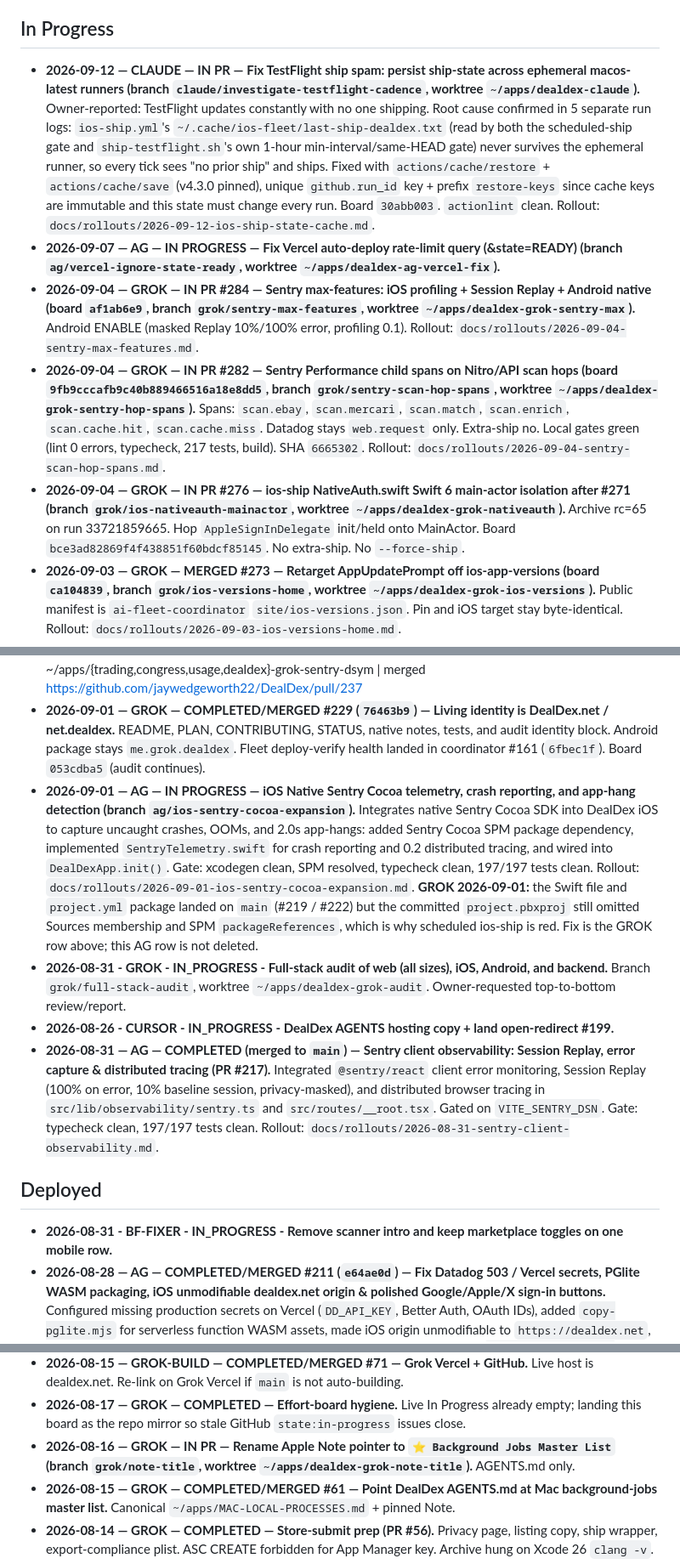
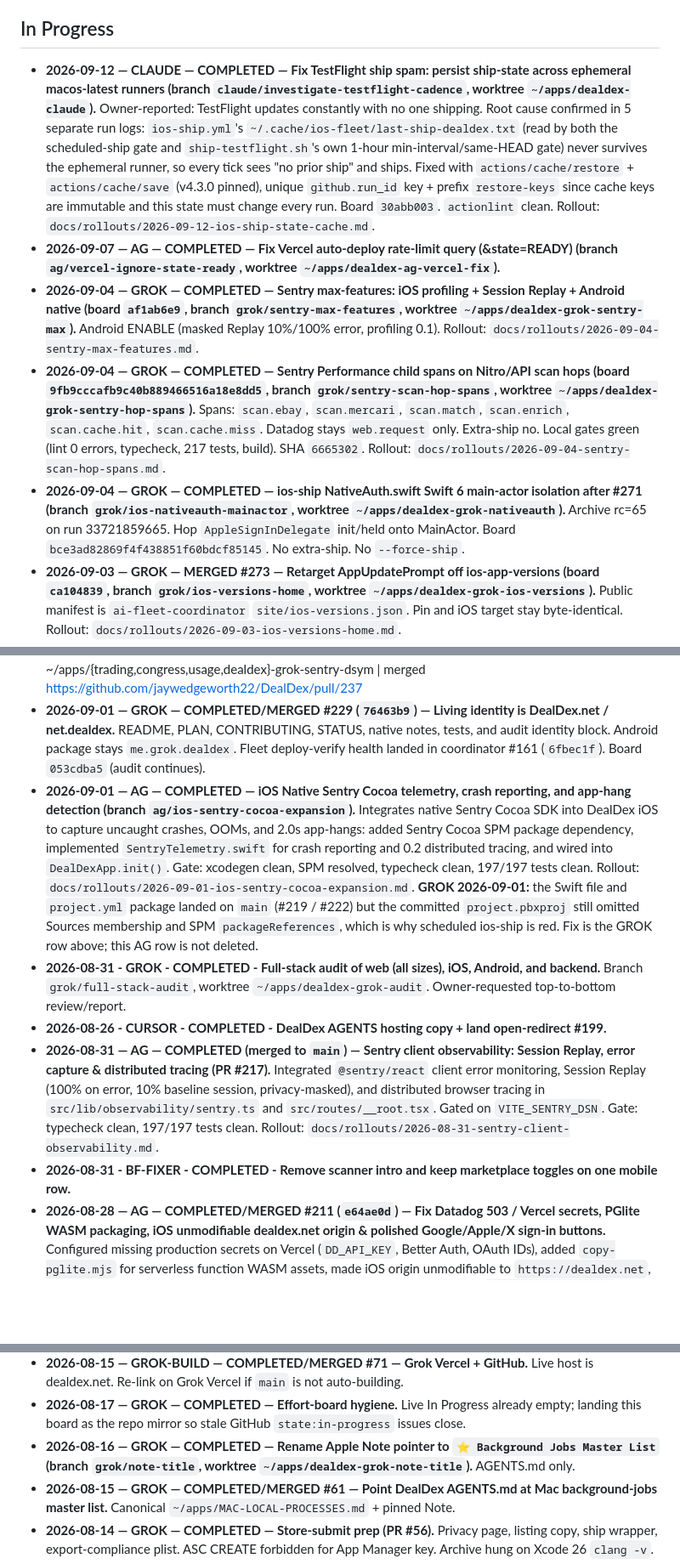
Before and after one commit to jaywedgeworth22/DealDex, a Markdown page: docs/EFFORT-LOG.md, 3 parts joined by grey strips. Shown at 85% size. Rendered like a GitHub page; blank space fills up the shorter version.

Commit message:
docs: sync effort log board (#294)

```diff
--- a/docs/EFFORT-LOG.md
+++ b/docs/EFFORT-LOG.md
@@ -9,23 +9,21 @@ Protocol: /Users/jay/apps/EFFORT-LOG-PROTOCOL.md (canonical). Live board: this f
 > ⚠️ **AGENT AVAILABILITY NOTICE (2026-08-21):** KIMI is **RETIRED / UNAVAILABLE** long-term (owner directive). All agents MUST NOT assign work or wait on KIMI in-flight work. Reassign any open KIMI effort board lanes or GitHub issues to active seats (AG, GROK, CLAUDE, MONET, etc.).
 
 ## In Progress
-- **2026-09-12 — CLAUDE — IN PR — Fix TestFlight ship spam: persist ship-state across ephemeral macos-latest runners (branch `claude/investigate-testflight-cadence`, worktree `~/apps/dealdex-claude`).**  Owner-reported: TestFlight updates constantly with no one shipping.  Root cause confirmed in 5 separate run logs: `ios-ship.yml`'s `~/.cache/ios-fleet/last-ship-dealdex.txt` (read by both the scheduled-ship gate and `ship-testflight.sh`'s own 1-hour min-interval/same-HEAD gate) never survives the ephemeral runner, so every tick sees "no prior ship" and ships.  Fixed with `actions/cache/restore` + `actions/cache/save` (v4.3.0 pinned), unique `github.run_id` key + prefix `restore-keys` since cache keys are immutable and this state must change every run.  Board `30abb003`.  `actionlint` clean.  Rollout: `docs/rollouts/2026-09-12-ios-ship-state-cache.md`.
-- **2026-09-07 — AG — IN PROGRESS — Fix Vercel auto-deploy rate-limit query (&state=READY) (branch `ag/vercel-ignore-state-ready`, worktree `~/apps/dealdex-ag-vercel-fix`).**
-- **2026-09-04 — GROK — IN PR #284 — Sentry max-features: iOS profiling + Session Replay + Android native (board `af1ab6e9`, branch `grok/sentry-max-features`, worktree `~/apps/dealdex-grok-sentry-max`).**  Android ENABLE (masked Replay 10%/100% error, profiling 0.1).  Rollout: `docs/rollouts/2026-09-04-sentry-max-features.md`.
-- **2026-09-04 — GROK — IN PR #282 — Sentry Performance child spans on Nitro/API scan hops (board `9fb9cccafb9c40b889466516a18e8dd5`, branch `grok/sentry-scan-hop-spans`, worktree `~/apps/dealdex-grok-sentry-hop-spans`).**  Spans: `scan.ebay`, `scan.mercari`, `scan.match`, `scan.enrich`, `scan.cache.hit`, `scan.cache.miss`.  Datadog stays `web.request` only.  Extra-ship no.  Local gates green (lint 0 errors, typecheck, 217 tests, build).  SHA `6665302`.  Rollout: `docs/rollouts/2026-09-04-sentry-scan-hop-spans.md`.
-- **2026-09-04 — GROK — IN PR #276 — ios-ship NativeAuth.swift Swift 6 main-actor isolation after #271 (branch `grok/ios-nativeauth-mainactor`, worktree `~/apps/dealdex-grok-nativeauth`).**  Archive rc=65 on run 33721859665.  Hop `AppleSignInDelegate` init/held onto MainActor.  Board `bce3ad82869f4f438851f60bdcf85145`.  No extra-ship.  No `--force-ship`.
+- **2026-09-12 — CLAUDE — COMPLETED — Fix TestFlight ship spam: persist ship-state across ephemeral macos-latest runners (branch `claude/investigate-testflight-cadence`, worktree `~/apps/dealdex-claude`).**  Owner-reported: TestFlight updates constantly with no one shipping.  Root cause confirmed in 5 separate run logs: `ios-ship.yml`'s `~/.cache/ios-fleet/last-ship-dealdex.txt` (read by both the scheduled-ship gate and `ship-testflight.sh`'s own 1-hour min-interval/same-HEAD gate) never survives the ephemeral runner, so every tick sees "no prior ship" and ships.  Fixed with `actions/cache/restore` + `actions/cache/save` (v4.3.0 pinned), unique `github.run_id` key + prefix `restore-keys` since cache keys are immutable and this state must change every run.  Board `30abb003`.  `actionlint` clean.  Rollout: `docs/rollouts/2026-09-12-ios-ship-state-cache.md`.
+- **2026-09-07 — AG — COMPLETED — Fix Vercel auto-deploy rate-limit query (&state=READY) (branch `ag/vercel-ignore-state-ready`, worktree `~/apps/dealdex-ag-vercel-fix`).**
+- **2026-09-04 — GROK — COMPLETED — Sentry max-features: iOS profiling + Session Replay + Android native (board `af1ab6e9`, branch `grok/sentry-max-features`, worktree `~/apps/dealdex-grok-sentry-max`).**  Android ENABLE (masked Replay 10%/100% error, profiling 0.1).  Rollout: `docs/rollouts/2026-09-04-sentry-max-features.md`.
+- **2026-09-04 — GROK — COMPLETED — Sentry Performance child spans on Nitro/API scan hops (board `9fb9cccafb9c40b889466516a18e8dd5`, branch `grok/sentry-scan-hop-spans`, worktree `~/apps/dealdex-grok-sentry-hop-spans`).**  Spans: `scan.ebay`, `scan.mercari`, `scan.match`, `scan.enrich`, `scan.cache.hit`, `scan.cache.miss`.  Datadog stays `web.request` only.  Extra-ship no.  Local gates green (lint 0 errors, typecheck, 217 tests, build).  SHA `6665302`.  Rollout: `docs/rollouts/2026-09-04-sentry-scan-hop-spans.md`.
+- **2026-09-04 — GROK — COMPLETED — ios-ship NativeAuth.swift Swift 6 main-actor isolation after #271 (branch `grok/ios-nativeauth-mainactor`, worktree `~/apps/dealdex-grok-nativeauth`).**  Archive rc=65 on run 33721859665.  Hop `AppleSignInDelegate` init/held onto MainActor.  Board `bce3ad82869f4f438851f60bdcf85145`.  No extra-ship.  No `--force-ship`.
 - **2026-09-03 — GROK — MERGED #273 — Retarget AppUpdatePrompt off ios-app-versions (board `ca104839`, branch `grok/ios-versions-home`, worktree `~/apps/dealdex-grok-ios-versions`).**  Public manifest is `ai-fleet-coordinator` `site/ios-versions.json`.  Pin and iOS target stay byte-identical.  Rollout: `docs/rollouts/2026-09-03-ios-versions-home.md`.
 - **2026-09-03 — GROK — MERGED #271 — Pickup AG cap: native Apple Sign In via ASAuthorizationAppleIDProvider (branch `ag/fix-apple-native-form-post`, worktree `~/apps/dealdex-ag-apple-fix`).**  AG hit usage cap mid-PR.  Adopted uncommitted firstName/lastName payload, registered the route in `routeTree.gen.ts`.  Squash-merged.  ios-ship then failed on NativeAuth isolation (row above).  Board `5342beda`.
 - **2026-09-02 — AG — COMPLETED/MERGED #254 — Fix social auth: login page auto-dismiss + Apple Sign In JWT generation.**  Login card now navigates to callbackURL when session activates (closes the "popup" feel after Google/X sign-in).  Apple Sign In auto-generates the ES256 client_secret JWT from raw key env vars (APPLE_TEAM_ID + APPLE_KEY_ID + APPLE_PRIVATE_KEY).  Typecheck/lint/197 tests green.  Branch `ag/fix-social-auth-flow`.
 | Completed | Vendor ios-fleet ship-testflight (dSYM/Size Analysis/SENTRY_DSN inject) + pin + ios-ship SENTRY_* | GROK | 2026-09-01 | grok/sentry-dsym · ~/apps/{trading,congress,usage,dealdex}-grok-sentry-dsym | merged https://github.com/jaywedgeworth22/DealDex/pull/237
 - **2026-09-01 — GROK — COMPLETED/MERGED #229 (`76463b9`) — Living identity is DealDex.net / net.dealdex.**  README, PLAN, CONTRIBUTING, STATUS, native notes, tests, and audit identity block.  Android package stays `me.grok.dealdex`.  Fleet deploy-verify health landed in coordinator #161 (`6fbec1f`).  Board `053cdba5` (audit continues).
-- **2026-09-01 — AG — IN PROGRESS — iOS Native Sentry Cocoa telemetry, crash reporting, and app-hang detection (branch `ag/ios-sentry-cocoa-expansion`).**  Integrates native Sentry Cocoa SDK into DealDex iOS to capture uncaught crashes, OOMs, and 2.0s app-hangs: added Sentry Cocoa SPM package dependency, implemented `SentryTelemetry.swift` for crash reporting and 0.2 distributed tracing, and wired into `DealDexApp.init()`. Gate: xcodegen clean, SPM resolved, typecheck clean, 197/197 tests clean. Rollout: `docs/rollouts/2026-09-01-ios-sentry-cocoa-expansion.md`.  **GROK 2026-09-01:** the Swift file and `project.yml` package landed on `main` (#219 / #222) but the committed `project.pbxproj` still omitted Sources membership and SPM `packageReferences`, which is why scheduled ios-ship is red.  Fix is the GROK row above; this AG row is not deleted.
-- **2026-08-31 - GROK - IN_PROGRESS - Full-stack audit of web (all sizes), iOS, Android, and backend.** Branch `grok/full-stack-audit`, worktree `~/apps/dealdex-grok-audit`. Owner-requested top-to-bottom review/report. <!-- wb-agent-report:053cdba545734d218011bf7022df21fd -->
-- **2026-08-26 - CURSOR - IN_PROGRESS - DealDex AGENTS hosting copy + land open-redirect #199.** <!-- wb-agent-report:282e1ab0f563489581129391f7bb1306 -->
+- **2026-09-01 — AG — COMPLETED — iOS Native Sentry Cocoa telemetry, crash reporting, and app-hang detection (branch `ag/ios-sentry-cocoa-expansion`).**  Integrates native Sentry Cocoa SDK into DealDex iOS to capture uncaught crashes, OOMs, and 2.0s app-hangs: added Sentry Cocoa SPM package dependency, implemented `SentryTelemetry.swift` for crash reporting and 0.2 distributed tracing, and wired into `DealDexApp.init()`. Gate: xcodegen clean, SPM resolved, typecheck clean, 197/197 tests clean. Rollout: `docs/rollouts/2026-09-01-ios-sentry-cocoa-expansion.md`.  **GROK 2026-09-01:** the Swift file and `project.yml` package landed on `main` (#219 / #222) but the committed `project.pbxproj` still omitted Sources membership and SPM `packageReferences`, which is why scheduled ios-ship is red.  Fix is the GROK row above; this AG row is not deleted.
+- **2026-08-31 - GROK - COMPLETED - Full-stack audit of web (all sizes), iOS, Android, and backend.** Branch `grok/full-stack-audit`, worktree `~/apps/dealdex-grok-audit`. Owner-requested top-to-bottom review/report. <!-- wb-agent-report:053cdba545734d218011bf7022df21fd -->
+- **2026-08-26 - CURSOR - COMPLETED - DealDex AGENTS hosting copy + land open-redirect #199.** <!-- wb-agent-report:282e1ab0f563489581129391f7bb1306 -->
 - **2026-08-31 — AG — COMPLETED (merged to `main`) — Sentry client observability: Session Replay, error capture & distributed tracing (PR #217).**  Integrated `@sentry/react` client error monitoring, Session Replay (100% on error, 10% baseline session, privacy-masked), and distributed browser tracing in `src/lib/observability/sentry.ts` and `src/routes/__root.tsx`. Gated on `VITE_SENTRY_DSN`. Gate: typecheck clean, 197/197 tests clean. Rollout: `docs/rollouts/2026-08-31-sentry-client-observability.md`.
-
-## Deployed
-- **2026-08-31 - BF-FIXER - IN_PROGRESS - Remove scanner intro and keep marketplace toggles on one mobile row.** <!-- wb-agent-report:128f1e71638c46dd8327235b8fcecd66 -->
+- **2026-08-31 - BF-FIXER - COMPLETED - Remove scanner intro and keep marketplace toggles on one mobile row.** <!-- wb-agent-report:128f1e71638c46dd8327235b8fcecd66 -->
 - **2026-08-28 — AG — COMPLETED/MERGED #211 (`e64ae0d`) — Fix Datadog 503 / Vercel secrets, PGlite WASM packaging, iOS unmodifiable dealdex.net origin & polished Google/Apple/X sign-in buttons.**  Configured missing production secrets on Vercel (`DD_API_KEY`, Better Auth, OAuth IDs), added `copy-pglite.mjs` for serverless function WASM assets, made iOS origin unmodifiable to `https://dealdex.net`, and added polished custom provider buttons matching CT/ST.  Live-verified on `https://dealdex.net`.
 - **2026-08-24 — AG — COMPLETED/MERGED #167 (`b6cad4d`) — Switch iOS CI & Actions workflows to GitHub-hosted cloud macOS runners (branch `antigravity/cloud-ios-actions-runners`).** Updated ios-ship.yml to runs-on macos-latest (free unlimited minutes on public repo), and updated Xcode version assertion. Full cloud CI suite green. Live SHA `b6cad4d`.
 - **2026-08-22 — CURSOR — PICKUP GROK — Analytics already live; remaining Autorotate (`autorotate.codes`, GitHub Autorotate) + DealDex.net copy is Cursor Auto.**  Grok is no longer owner.  Board comment on DealDex #129.
@@ -54,7 +52,7 @@ Protocol: /Users/jay/apps/EFFORT-LOG-PROTOCOL.md (canonical). Live board: this f
 - **2026-08-20 — GROK — COMPLETED — PR babysit rebase #85 + #93.**  Lane `~/apps/dealdex-grok-prfix`.  Force-with-lease onto current main.  #85 `59e9782` and #93 `748c7d4` are MERGEABLE/CLEAN, verify green.  Did not merge.  No TestFlight upload.  Keep runner `[self-hosted, macOS, ARM64, xcode26]`, path `native/ios/**`, app key `dealdex`.
 - **2026-08-15 — GROK-BUILD — COMPLETED/MERGED #71 — Grok Vercel + GitHub.** Live host is dealdex.net. Re-link on Grok Vercel if `main` is not auto-building.
 - **2026-08-17 — GROK — COMPLETED — Effort-board hygiene.** Live In Progress already empty; landing this board as the repo mirror so stale GitHub `state:in-progress` issues close.
-- **2026-08-16 — GROK — IN PR — Rename Apple Note pointer to `⭐️ Background Jobs Master List` (branch `grok/note-title`, worktree `~/apps/dealdex-grok-note-title`).**  AGENTS.md only.
+- **2026-08-16 — GROK — COMPLETED — Rename Apple Note pointer to `⭐️ Background Jobs Master List` (branch `grok/note-title`, worktree `~/apps/dealdex-grok-note-title`).**  AGENTS.md only.
 - **2026-08-15 — GROK — COMPLETED/MERGED #61 — Point DealDex AGENTS.md at Mac background-jobs master list.**  Canonical `~/apps/MAC-LOCAL-PROCESSES.md` + pinned Note.
 - **2026-08-14 — GROK — COMPLETED — Store-submit prep (PR #56).** Privacy page, listing copy, ship wrapper, export-compliance plist.  ASC CREATE forbidden for App Manager key.  Archive hung on Xcode 26 `clang -v`.
 - **2026-08-14 — GROK — COMPLETED — Compile native iOS + Android apps (PR #50).** Gradle 8.7 wrapper + XcodeGen spec.  Debug APK in `public/DealDex.apk`.  iOS launched on iPhone 17 Pro sim.
```
Also changed, not shown: other parts of docs/EFFORT-LOG.md (+2 -5 lines).
